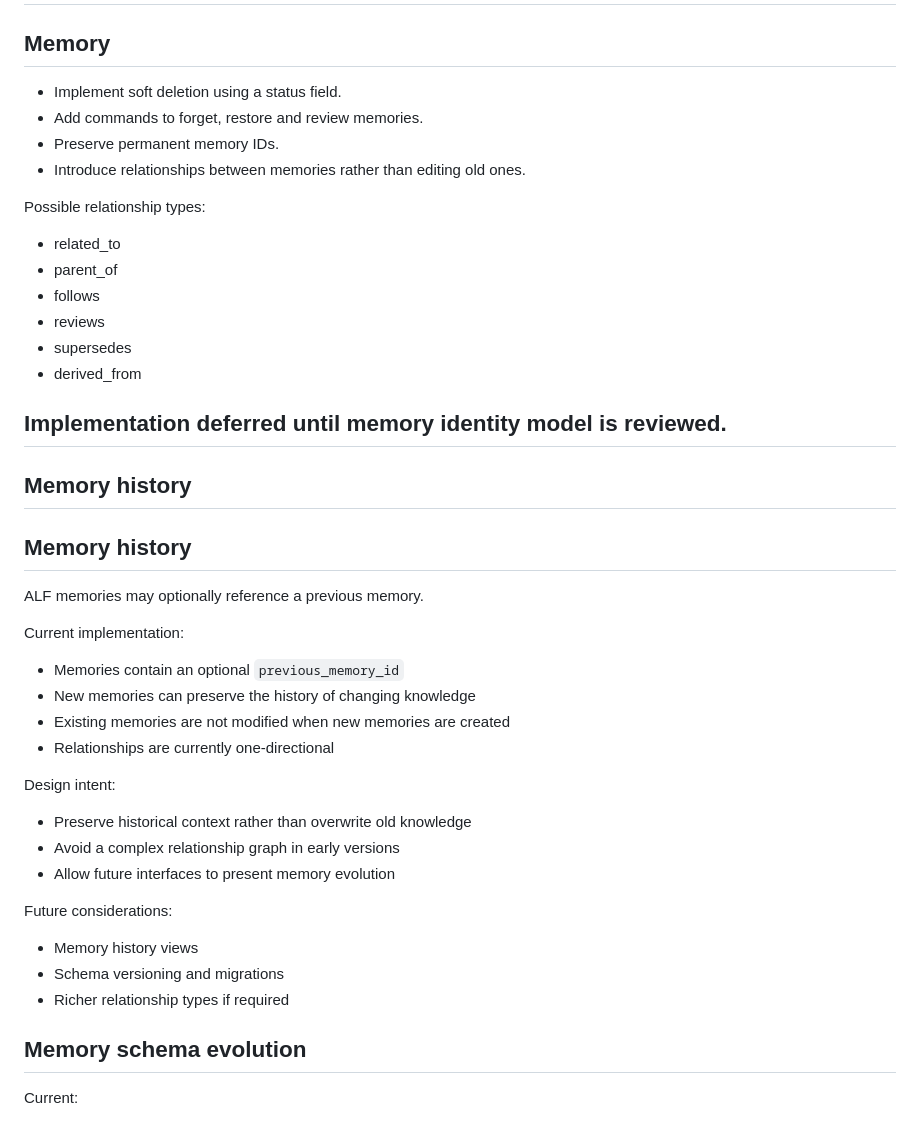
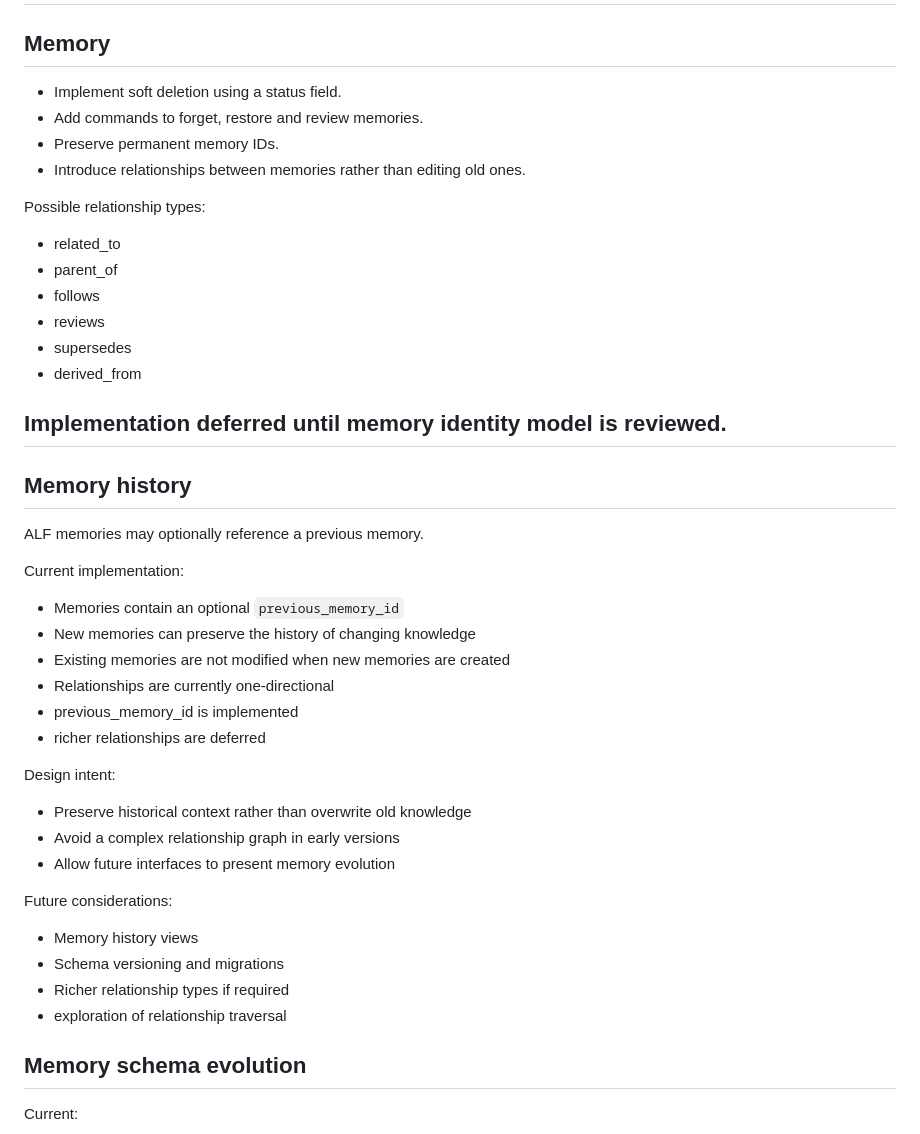
Before and after one commit to pierreworking-cyber/alf, a Markdown page: WALL.md, the part around one of its changes. Rendered like a GitHub page.

Commit message:
docs: Update roadmap for memory references

```diff
--- a/WALL.md
+++ b/WALL.md
@@ -13,24 +13,22 @@ Once an idea becomes established it should move into ALF's persistent memory and
 
 ## Memory
 
-* Implement soft deletion using a status field.
-* Add commands to forget, restore and review memories.
-* Preserve permanent memory IDs.
-* Introduce relationships between memories rather than editing old ones.
+- Implement soft deletion using a status field.
+- Add commands to forget, restore and review memories.
+- Preserve permanent memory IDs.
+- Introduce relationships between memories rather than editing old ones.
 
 Possible relationship types:
 
-* related_to
-* parent_of
-* follows
-* reviews
-* supersedes
-* derived_from
+- related_to
+- parent_of
+- follows
+- reviews
+- supersedes
+- derived_from
 
 Implementation deferred until memory identity model is reviewed.
 ---
-
-## Memory history
 
 ## Memory history
 
@@ -41,6 +39,8 @@ Current implementation:
 - New memories can preserve the history of changing knowledge
 - Existing memories are not modified when new memories are created
 - Relationships are currently one-directional
+- previous_memory_id is implemented
+- richer relationships are deferred
 
 Design intent:
 - Preserve historical context rather than overwrite old knowledge
@@ -51,6 +51,7 @@ Future considerations:
 - Memory history views
 - Schema versioning and migrations
 - Richer relationship types if required
+- exploration of relationship traversal
 
 ## Memory schema evolution
 
```
Also changed, not shown: other parts of WALL.md (+27 -27 lines).
